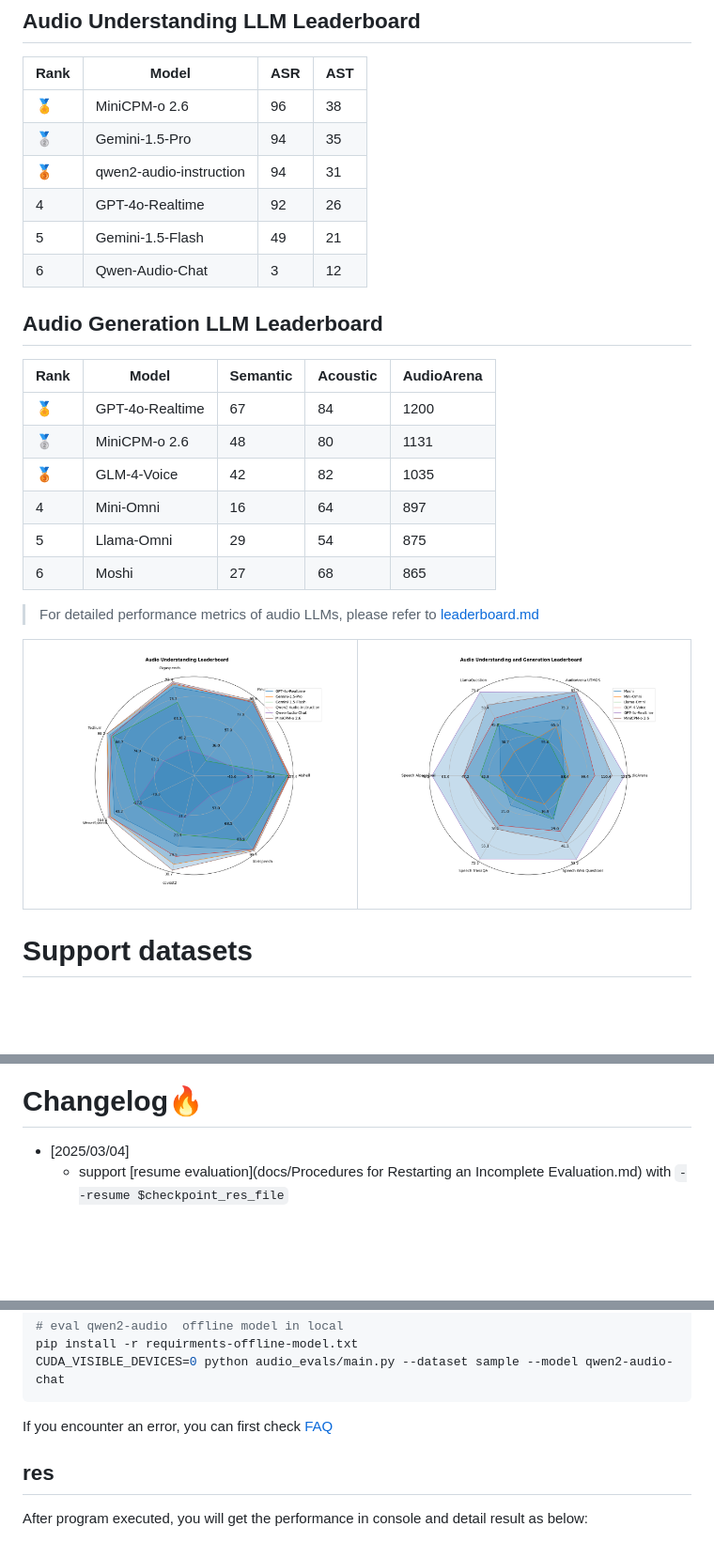
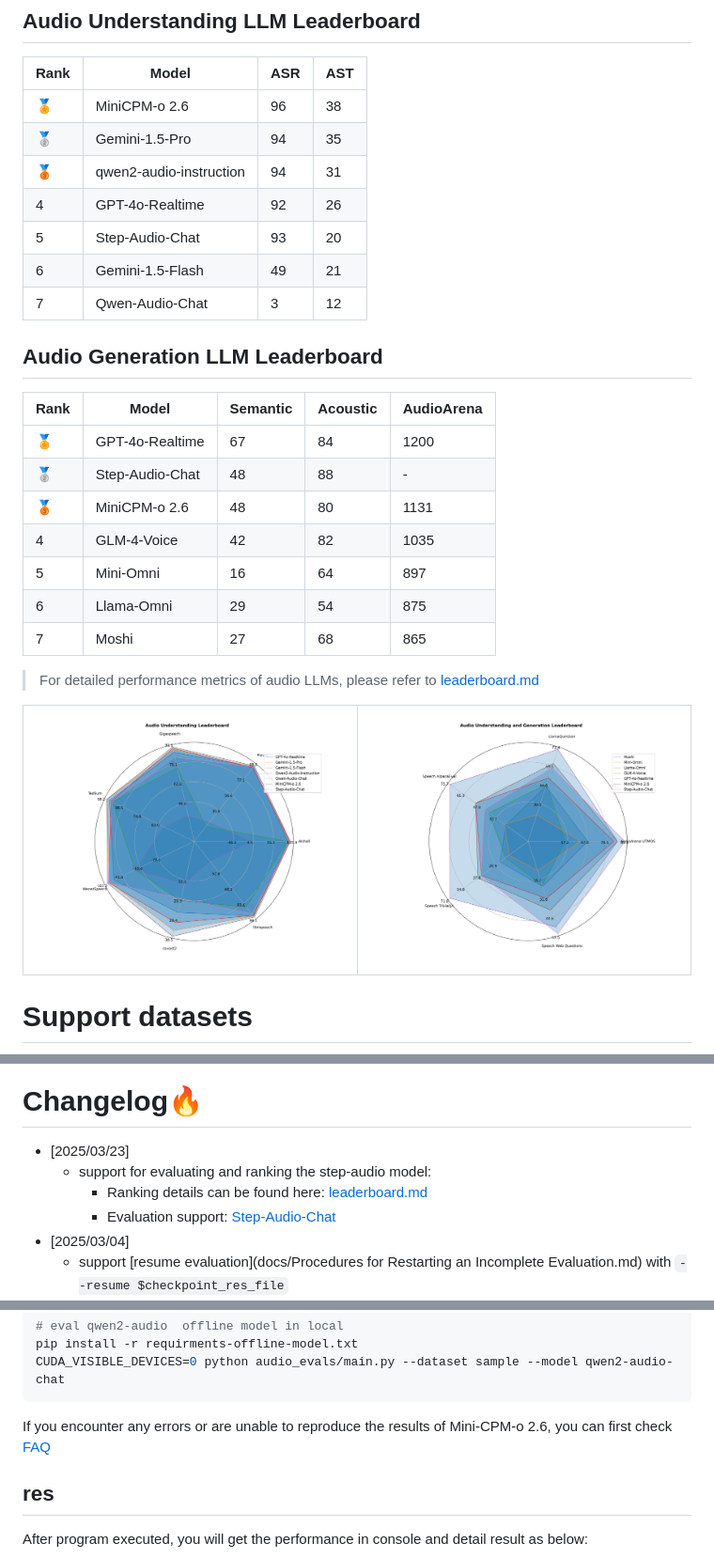
Before and after one commit to OpenBMB/UltraEval-Audio, a Markdown page: README_en.md, 3 parts joined by grey strips. Shown at 94% size. Rendered like a GitHub page; pictures changed too: assets/audio_understanding_leaderboard.png, assets/s2s_leaderboard.png; blank space fills up the shorter version.

Commit message:
support step audio

````diff
--- a/README_en.md
+++ b/README_en.md
@@ -39,23 +39,26 @@ UltraEval-Audio -- the world's first open-source framework that simultaneously s
 | 🥈   | Gemini-1.5-Pro          | 94  | 35  |
 | 🥉   | qwen2-audio-instruction | 94  | 31  |
 | 4    | GPT-4o-Realtime         | 92  | 26  |
-| 5    | Gemini-1.5-Flash        | 49  | 21  |
-| 6    | Qwen-Audio-Chat         | 3   | 12  |
+| 5    | Step-Audio-Chat         | 93  | 20  |
+| 6    | Gemini-1.5-Flash        | 49  | 21  |
+| 7    | Qwen-Audio-Chat         | 3   | 12  |
+
 
   </div>
   <div style="flex: 1;">
 
 ## Audio Generation LLM Leaderboard
 
+
 | Rank | Model           | Semantic | Acoustic | AudioArena |
 |------|-----------------|----------|----------|------------|
 | 🏅   | GPT-4o-Realtime | 67       | 84       | 1200       |
-| 🥈   | MiniCPM-o 2.6   | 48       | 80       | 1131       |
-| 🥉   | GLM-4-Voice     | 42       | 82       | 1035       |
-| 4    | Mini-Omni       | 16       | 64       | 897        |
-| 5    | Llama-Omni      | 29       | 54       | 875        |
-| 6    | Moshi           | 27       | 68       | 865        |
-
+| 🥈   | Step-Audio-Chat | 48       | 88       | -          |
+| 🥉   | MiniCPM-o 2.6   | 48       | 80       | 1131       |
+| 4    | GLM-4-Voice     | 42       | 82       | 1035       |
+| 5    | Mini-Omni       | 16       | 64       | 897        |
+| 6    | Llama-Omni      | 29       | 54       | 875        |
+| 7    | Moshi           | 27       | 68       | 865        |
 
 </div>
 </div>
@@ -73,6 +76,10 @@ UltraEval-Audio -- the world's first open-source framework that simultaneously s
 
 ![assets/dataset_distribute.png](assets/dataset_distribute.png)
 # Changelog🔥
+- [2025/03/23]
+  - support for evaluating and ranking the step-audio model:
+    - Ranking details can be found here: [leaderboard.md](assets/leaderboard.md)
+    - Evaluation support: [Step-Audio-Chat](https://github.com/UltraEval/Step-Audio)
 - [2025/03/04]
   - support [resume evaluation](docs/Procedures for Restarting an Incomplete Evaluation.md) with `--resume $checkpoint_res_file`
   - release glm-4-voice server for UltraEval-Audio: [GLM-4-Voice](https://github.com/UltraEval/GLM-4-Voice)
@@ -119,7 +126,7 @@ python audio_evals/main.py --dataset catdog --model gemini-pro
 pip install -r requirments-offline-model.txt
 CUDA_VISIBLE_DEVICES=0 python audio_evals/main.py --dataset sample --model qwen2-audio-chat
 ```
-If you encounter an error, you can first check [FAQ](FAQ.md)
+If you encounter any errors or are unable to reproduce the results of Mini-CPM-o 2.6, you can first check [FAQ](FAQ.md)
 
 ## res
 
````
Also changed, not shown: README.md (+13 -7 lines), assets/leaderboard.md (+25 -23 lines), assets/s2s_semantic_leaderboard.png (added), assets/utmos.png, 2 other files.
